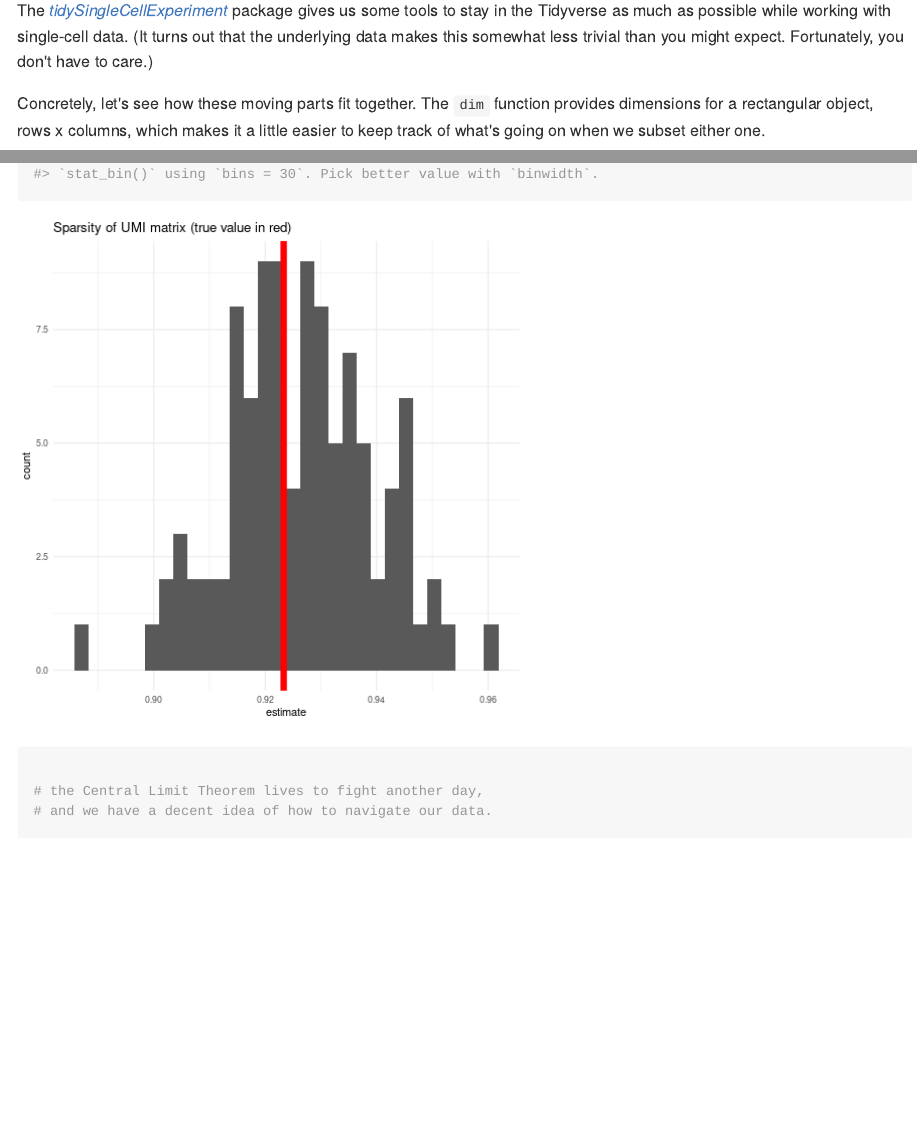
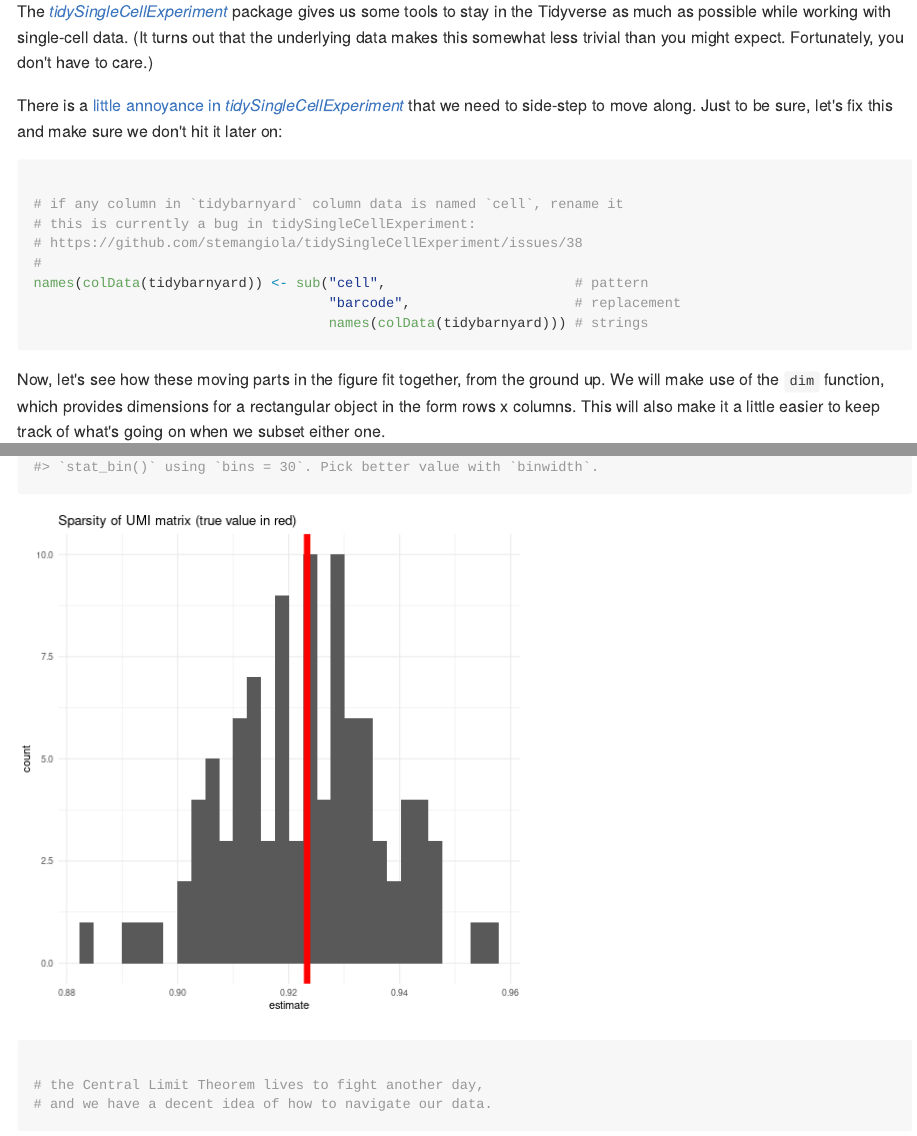
Before and after one commit to VanAndelInstitute/ExpDesign2021, an R Markdown document (vignettes/project2_chunks/project2_tim.Rmd): the page in a window 1100 px wide, from 4030 px down before the commit and from 2100 px down after it, so that both start at the same text, and a second part further down, joined at a grey line. The pictures show the output file vignettes/project2_chunks/project2_tim.md that the author committed with the source, drawn offline in the style of GitHub; folded parts are opened.

Commit message:
Address @svad8's issue with tidySingleCellExperiment

````diff
--- a/vignettes/project2_chunks/project2_tim.Rmd
+++ b/vignettes/project2_chunks/project2_tim.Rmd
@@ -106,8 +106,22 @@ us some tools to stay in the Tidyverse as much as possible while working with
 single-cell data. (It turns out that the underlying data makes this somewhat
 less trivial than you might expect. Fortunately, you don't have to care.)
 
-Concretely, let's see how these moving parts fit together. The `dim` function
-provides dimensions for a rectangular object, rows x columns, which makes it
+There is a [little annoyance in _tidySingleCellExperiment_](https://github.com/stemangiola/tidySingleCellExperiment/issues/38) that we need to side-step to move along. Just to be sure, let's fix this and make sure we don't hit it later on:
+
+```{r, tidyfix}
+
+# if any column in `tidybarnyard` column data is named `cell`, rename it
+# this is currently a bug in tidySingleCellExperiment:
+# https://github.com/stemangiola/tidySingleCellExperiment/issues/38
+#
+names(colData(tidybarnyard)) <- sub("cell",                       # pattern
+                                    "barcode",                    # replacement
+                                    names(colData(tidybarnyard))) # strings
+```
+
+Now, let's see how these moving parts in the figure fit together, from the
+ground up.  We will make use of the `dim` function, which provides dimensions
+for a rectangular object in the form rows x columns. This will also make it
 a little easier to keep track of what's going on when we subset either one.
 
 ```{r, rowDataAndColumnData }
````
Also changed, not shown: vignettes/project2_chunks/project2_tim.R (+11 -0 lines), vignettes/project2_chunks/figure/competitive-1.png, vignettes/project2_chunks/figure/confidenceintervals-1.png, vignettes/project2_chunks/figure/mixlabeledplot-1.png, vignettes/project2_chunks/figure/mixtureModel-1.png, vignettes/project2_chunks/figure/remix-1.png, vignettes/project2_chunks/figure/remix-2.png, vignettes/project2_chunks/figure/remix-3.png, vignettes/project2_chunks/figure/rowDataAndColumnData-1.png, vignettes/project2_chunks/figure/sinaplot-1.png, vignettes/project2_chunks/project2_tim.md.
